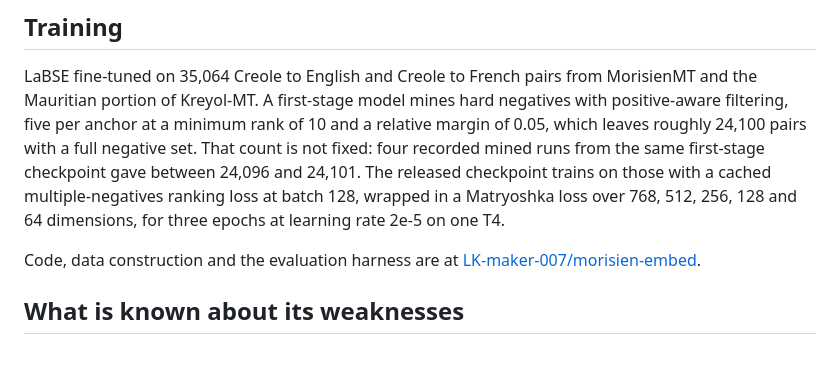
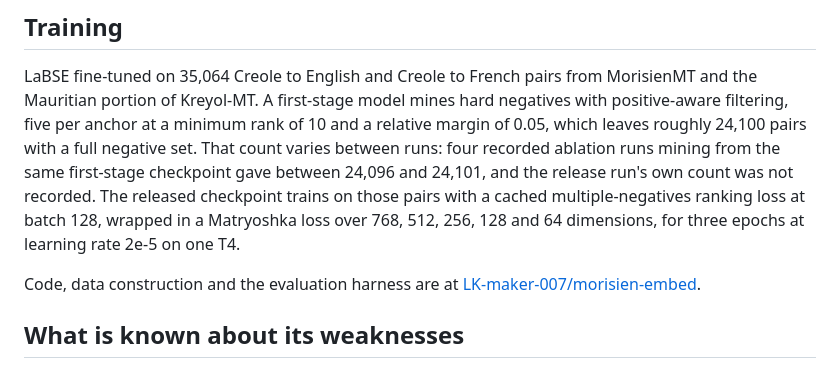
Before and after one commit to LK-maker-007/morisien-embed, a Markdown page: model_card_v1.5.md, the part around the change. Drawn GitHub-style.

Commit message:
Say the release run's mined-pair count was not recorded
The card gave a range from four ablation runs and then said the released
checkpoint trains on those pairs, which reads as if its count were one of
them. It came from a separate run and no shortfall was recorded for it.

```diff
--- a/model_card_v1.5.md
+++ b/model_card_v1.5.md
@@ -135,10 +135,11 @@ No query or passage prefix is used at training or inference.
 LaBSE fine-tuned on 35,064 Creole to English and Creole to French pairs from MorisienMT and the
 Mauritian portion of Kreyol-MT. A first-stage model mines hard negatives with positive-aware
 filtering, five per anchor at a minimum rank of 10 and a relative margin of 0.05, which leaves
-roughly 24,100 pairs with a full negative set. That count is not fixed: four recorded mined runs
-from the same first-stage checkpoint gave between 24,096 and 24,101. The released checkpoint trains
-on those with a cached multiple-negatives ranking loss at batch 128, wrapped in a Matryoshka loss
-over 768, 512, 256, 128 and 64 dimensions, for three epochs at learning rate 2e-5 on one T4.
+roughly 24,100 pairs with a full negative set. That count varies between runs: four recorded
+ablation runs mining from the same first-stage checkpoint gave between 24,096 and 24,101, and the
+release run's own count was not recorded. The released checkpoint trains on those pairs with a
+cached multiple-negatives ranking loss at batch 128, wrapped in a Matryoshka loss over 768, 512,
+256, 128 and 64 dimensions, for three epochs at learning rate 2e-5 on one T4.
 
 Code, data construction and the evaluation harness are at
 [LK-maker-007/morisien-embed](https://github.com/LK-maker-007/morisien-embed).
```
